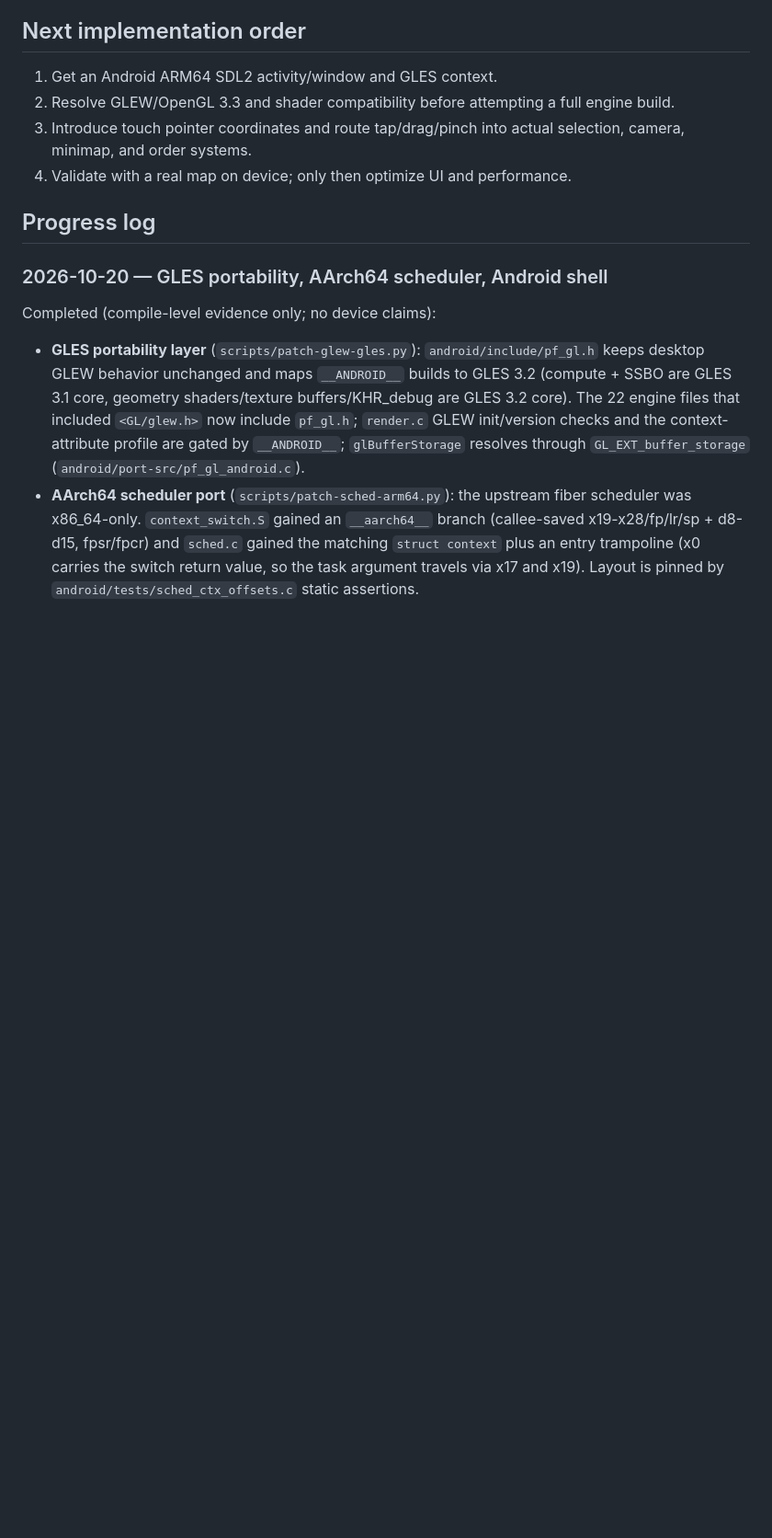
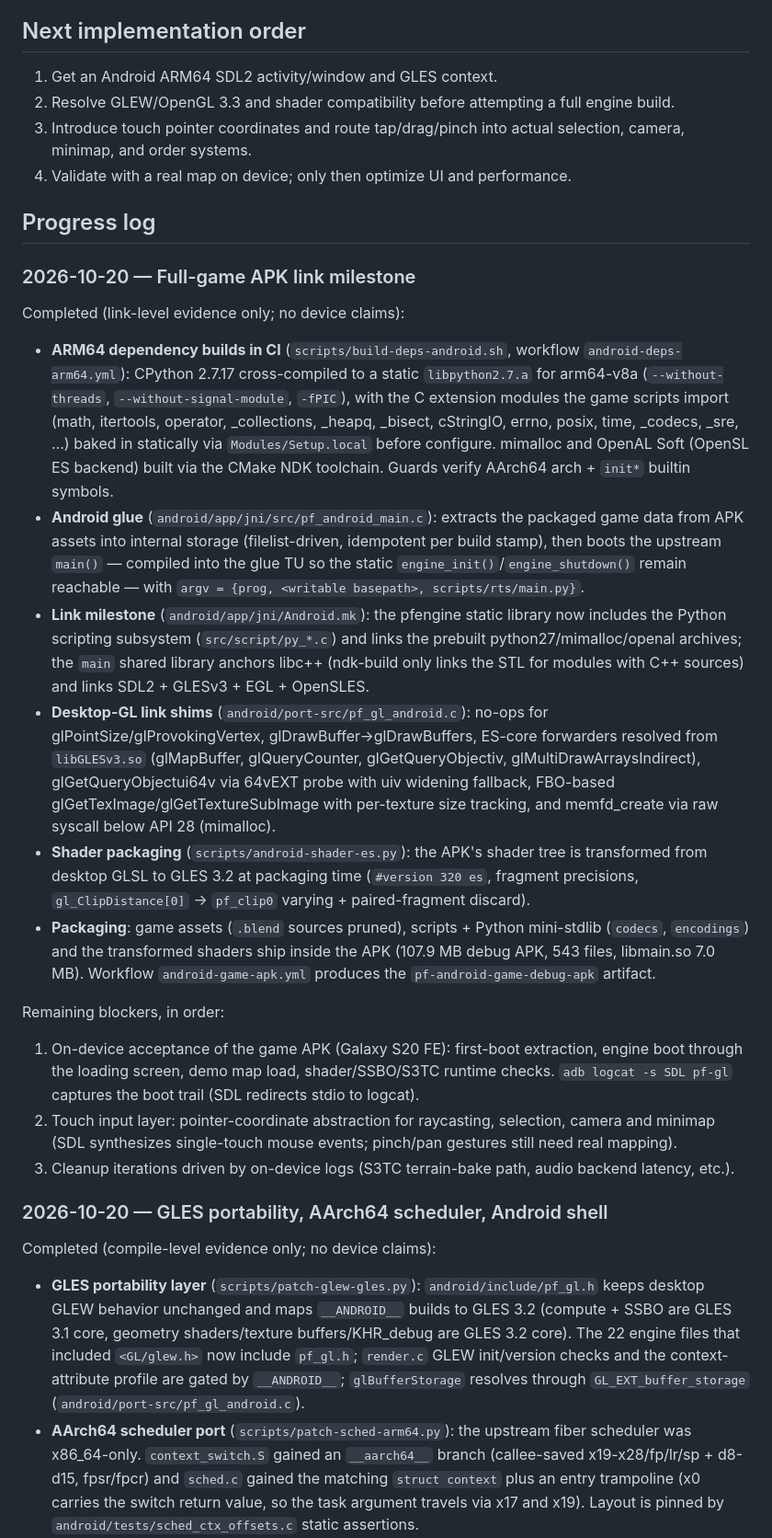
Before and after one commit to Hatblack2002/permafrost-android, a Markdown page: docs/PORT_STATUS.md, the part around the change. Shown at 92% size. GitHub-like rendering; blank space fills up the shorter version.

Commit message:
docs: record full-game APK link milestone and remaining acceptance gates

```diff
--- a/docs/PORT_STATUS.md
+++ b/docs/PORT_STATUS.md
@@ -23,6 +23,60 @@
 4. Validate with a real map on device; only then optimize UI and performance.
 
 ## Progress log
+
+### 2026-10-20 — Full-game APK link milestone
+
+Completed (link-level evidence only; no device claims):
+
+- **ARM64 dependency builds in CI** (`scripts/build-deps-android.sh`,
+  workflow `android-deps-arm64.yml`): CPython 2.7.17 cross-compiled to
+  a static `libpython2.7.a` for arm64-v8a (`--without-threads`,
+  `--without-signal-module`, `-fPIC`), with the C extension modules the
+  game scripts import (math, itertools, operator, _collections,
+  _heapq, _bisect, cStringIO, errno, posix, time, _codecs, _sre, …)
+  baked in statically via `Modules/Setup.local` before configure.
+  mimalloc and OpenAL Soft (OpenSL ES backend) built via the CMake NDK
+  toolchain. Guards verify AArch64 arch + `init*` builtin symbols.
+- **Android glue** (`android/app/jni/src/pf_android_main.c`): extracts
+  the packaged game data from APK assets into internal storage
+  (filelist-driven, idempotent per build stamp), then boots the
+  upstream `main()` — compiled into the glue TU so the static
+  `engine_init()`/`engine_shutdown()` remain reachable — with
+  `argv = {prog, <writable basepath>, scripts/rts/main.py}`.
+- **Link milestone** (`android/app/jni/Android.mk`): the pfengine
+  static library now includes the Python scripting subsystem
+  (`src/script/py_*.c`) and links the prebuilt python27/mimalloc/openal
+  archives; the `main` shared library anchors libc++ (ndk-build only
+  links the STL for modules with C++ sources) and links SDL2 + GLESv3 +
+  EGL + OpenSLES.
+- **Desktop-GL link shims** (`android/port-src/pf_gl_android.c`):
+  no-ops for glPointSize/glProvokingVertex, glDrawBuffer→glDrawBuffers,
+  ES-core forwarders resolved from `libGLESv3.so` (glMapBuffer,
+  glQueryCounter, glGetQueryObjectiv, glMultiDrawArraysIndirect),
+  glGetQueryObjectui64v via 64vEXT probe with uiv widening fallback,
+  FBO-based glGetTexImage/glGetTextureSubImage with per-texture size
+  tracking, and memfd_create via raw syscall below API 28 (mimalloc).
+- **Shader packaging** (`scripts/android-shader-es.py`): the APK's
+  shader tree is transformed from desktop GLSL to GLES 3.2 at packaging
+  time (`#version 320 es`, fragment precisions, `gl_ClipDistance[0]` →
+  `pf_clip0` varying + paired-fragment discard).
+- **Packaging**: game assets (`.blend` sources pruned), scripts +
+  Python mini-stdlib (`codecs`, `encodings`) and the transformed
+  shaders ship inside the APK (107.9 MB debug APK, 543 files,
+  libmain.so 7.0 MB). Workflow `android-game-apk.yml` produces the
+  `pf-android-game-debug-apk` artifact.
+
+Remaining blockers, in order:
+
+1. On-device acceptance of the game APK (Galaxy S20 FE): first-boot
+   extraction, engine boot through the loading screen, demo map load,
+   shader/SSBO/S3TC runtime checks. `adb logcat -s SDL pf-gl` captures
+   the boot trail (SDL redirects stdio to logcat).
+2. Touch input layer: pointer-coordinate abstraction for raycasting,
+   selection, camera and minimap (SDL synthesizes single-touch mouse
+   events; pinch/pan gestures still need real mapping).
+3. Cleanup iterations driven by on-device logs (S3TC terrain-bake path,
+   audio backend latency, etc.).
 
 ### 2026-10-20 — GLES portability, AArch64 scheduler, Android shell
 
```
